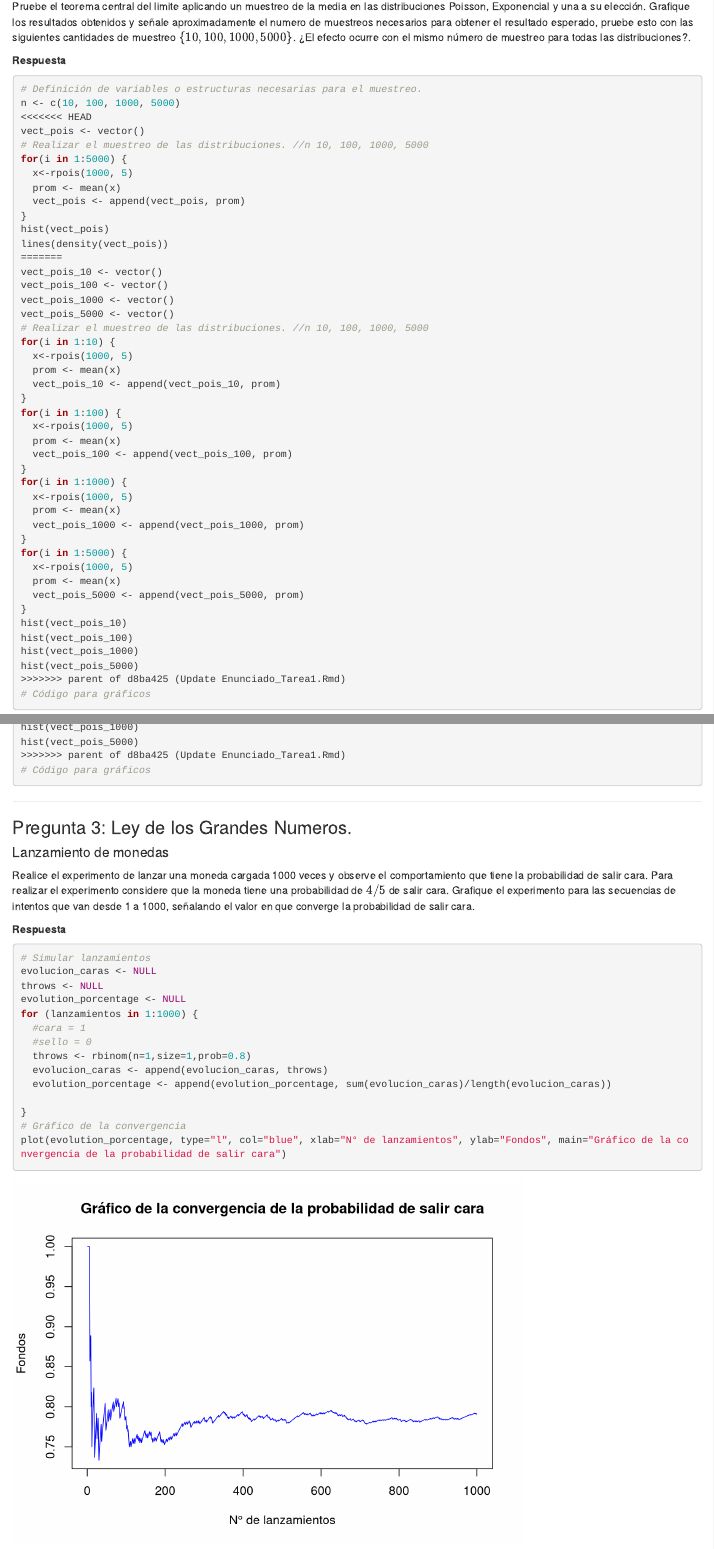
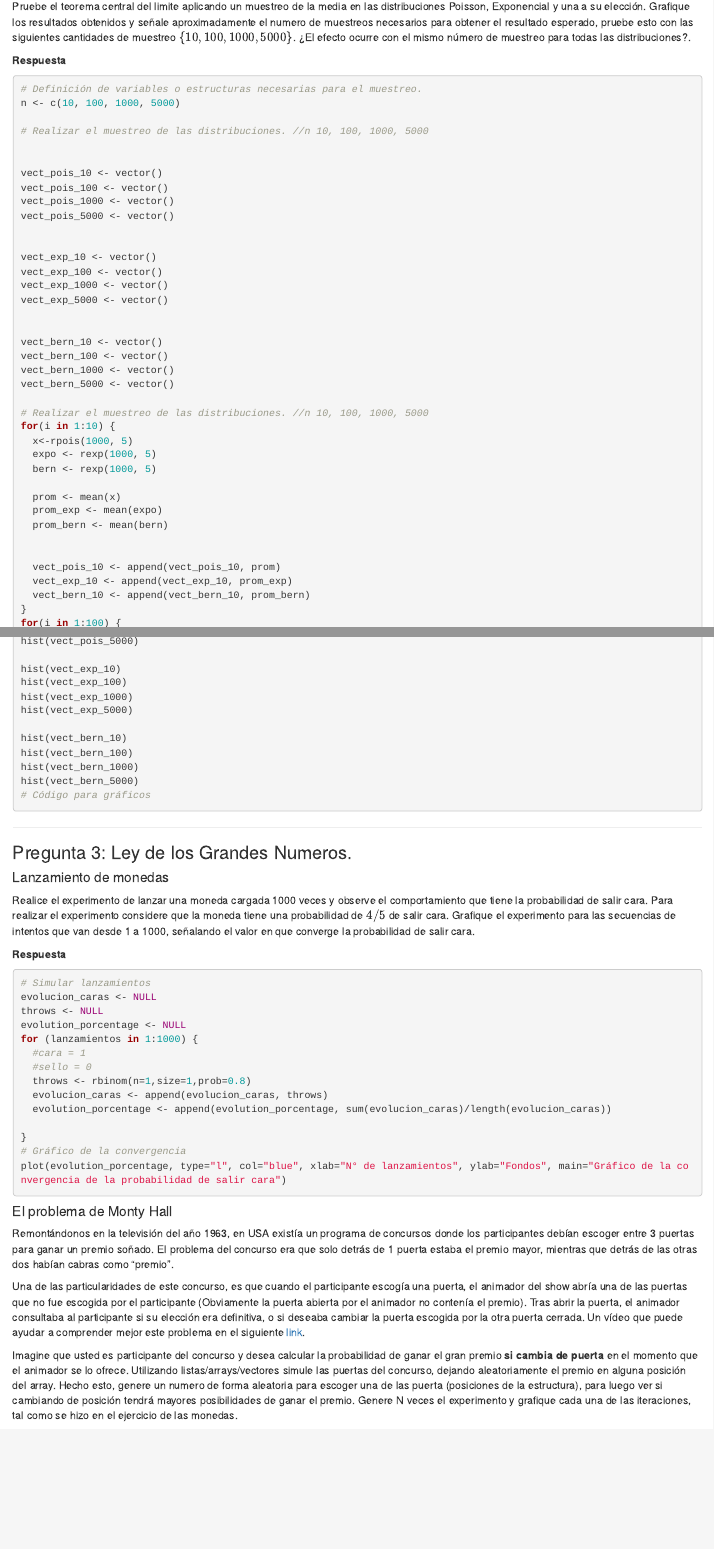
Before and after one commit to TomasAlvarado21/Pensamiento-Estadistico, an R Markdown document (Tarea 1/Enunciado_Tarea1.Rmd): the page in a window 1100 px wide, from 4740 px down, and a second part further down, joined at a grey line. Rendered offline with R 4.5, knitr and Pandoc, with nearby package versions; code that draws random numbers runs with fixed seeds of ours.

Commit message:
Update Enunciado_Tarea1.Rmd

````diff
--- a/Tarea 1/Enunciado_Tarea1.Rmd
+++ b/Tarea 1/Enunciado_Tarea1.Rmd
@@ -186,26 +186,41 @@ Pruebe el teorema central del limite aplicando un muestreo de la media en las di
 ```{r eval=FALSE}
 # Definición de variables o estructuras necesarias para el muestreo.
 n <- c(10, 100, 1000, 5000)
-<<<<<<< HEAD
-vect_pois <- vector()
+
 # Realizar el muestreo de las distribuciones. //n 10, 100, 1000, 5000
-for(i in 1:5000) {
-  x<-rpois(1000, 5)
-  prom <- mean(x)
-  vect_pois <- append(vect_pois, prom)
-}
-hist(vect_pois)
-lines(density(vect_pois))
-=======
+
+
 vect_pois_10 <- vector()
 vect_pois_100 <- vector()
 vect_pois_1000 <- vector()
 vect_pois_5000 <- vector()
+
+
+vect_exp_10 <- vector()
+vect_exp_100 <- vector()
+vect_exp_1000 <- vector()
+vect_exp_5000 <- vector()
+
+
+vect_bern_10 <- vector()
+vect_bern_100 <- vector()
+vect_bern_1000 <- vector()
+vect_bern_5000 <- vector()
+
 # Realizar el muestreo de las distribuciones. //n 10, 100, 1000, 5000
 for(i in 1:10) {
   x<-rpois(1000, 5)
+  expo <- rexp(1000, 5)
+  bern <- rexp(1000, 5)
+
   prom <- mean(x)
+  prom_exp <- mean(expo)
+  prom_bern <- mean(bern)
+
+
   vect_pois_10 <- append(vect_pois_10, prom)
+  vect_exp_10 <- append(vect_exp_10, prom_exp)
+  vect_bern_10 <- append(vect_bern_10, prom_bern)
 }
 for(i in 1:100) {
   x<-rpois(1000, 5)
@@ -226,10 +272,18 @@ hist(vect_pois_10)
 hist(vect_pois_100)
 hist(vect_pois_1000)
 hist(vect_pois_5000)
->>>>>>> parent of d8ba425 (Update Enunciado_Tarea1.Rmd)
+
+hist(vect_exp_10)
+hist(vect_exp_100)
+hist(vect_exp_1000)
+hist(vect_exp_5000)
+
+hist(vect_bern_10)
+hist(vect_bern_100)
+hist(vect_bern_1000)
+hist(vect_bern_5000)
 # Código para gráficos
 ```
-
 ---
 
 ### Pregunta 3: Ley de los Grandes Numeros.
@@ -239,7 +293,7 @@ Realice el experimento de lanzar una moneda cargada 1000 veces y observe el comp
 
 **Respuesta**
 
-```{r eval=TRUE}
+```{r eval=FALSE}
 # Simular lanzamientos
 evolucion_caras <- NULL
 throws <- NULL
````
Also changed, not shown: Tarea 1/Enunciado_Tarea1.Rmd (35 more changed lines).
